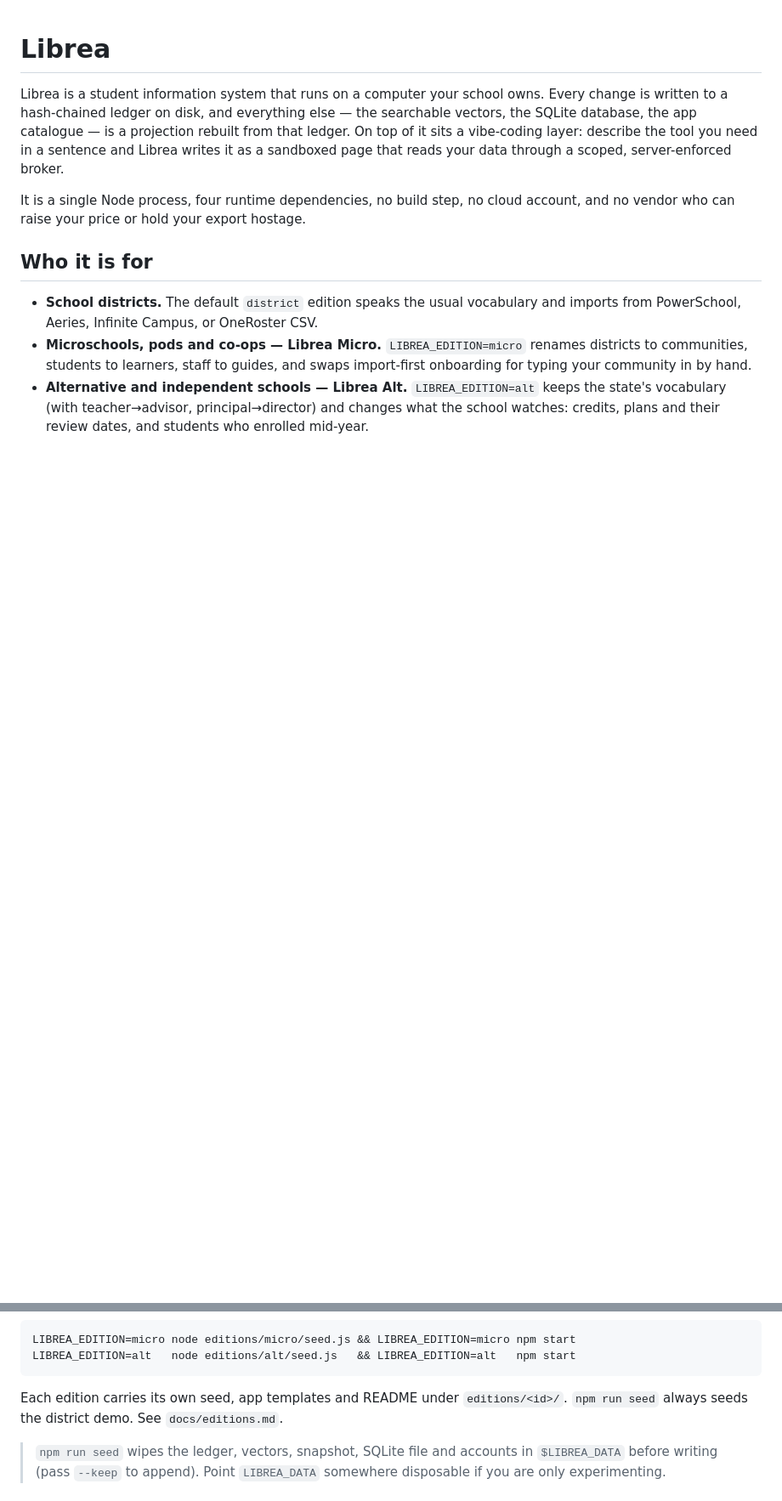
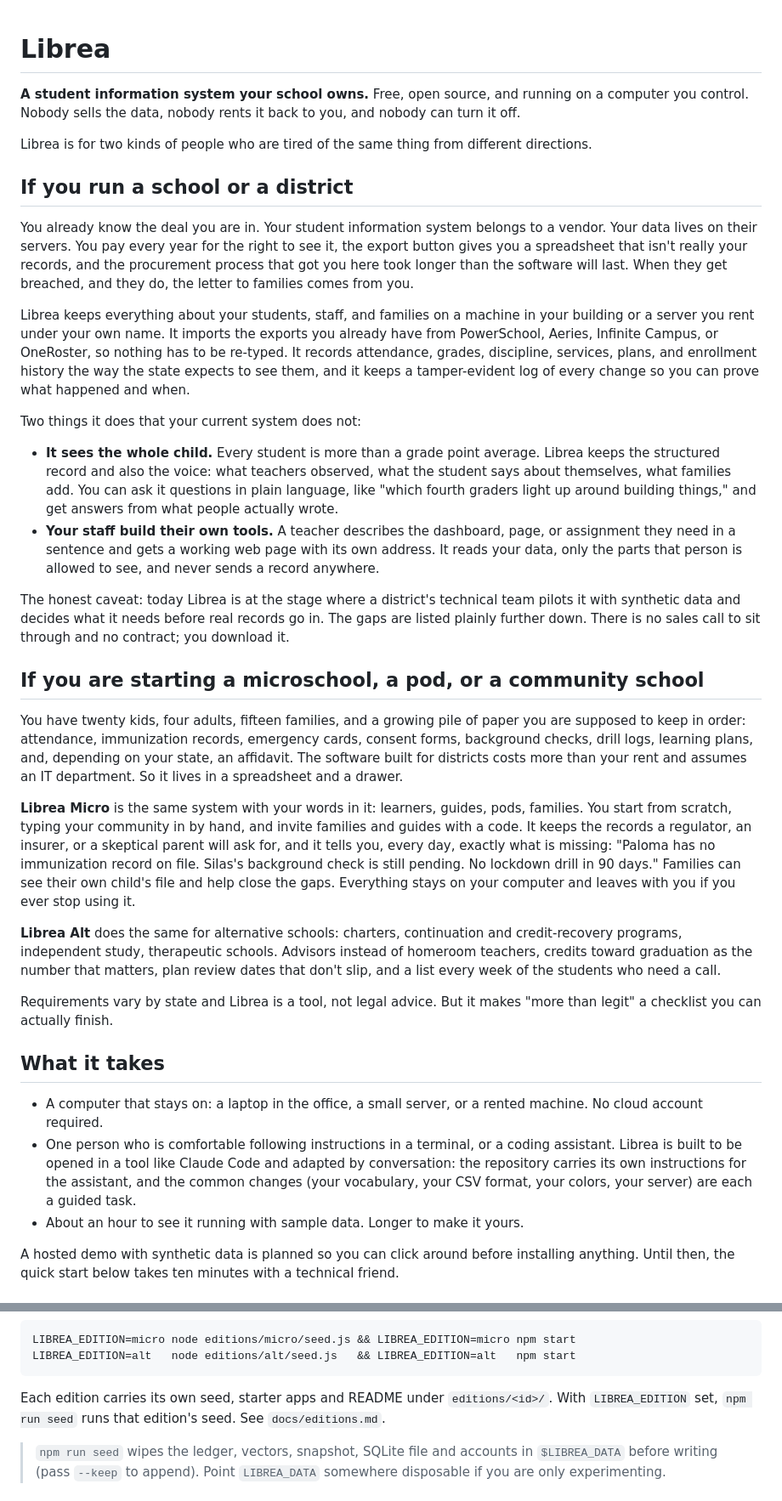
Before and after one commit to kmasterfleek/librea, a Markdown page: README.md, 2 parts joined by grey strips. Shown at 85% size. Rendered like a GitHub page; blank space fills up the shorter version.

Commit message:
README: lead with the two audiences, technical detail below
Claude-Session: https://claude.ai/code/session_01GvV48AouVHsN3HaKGoiNbS

````diff
--- a/README.md
+++ b/README.md
@@ -1,11 +1,37 @@
 # Librea
 
-Librea is a student information system that runs on a computer your school owns. Every change is written to a hash-chained ledger on disk, and everything else — the searchable vectors, the SQLite database, the app catalogue — is a projection rebuilt from that ledger. On top of it sits a vibe-coding layer: describe the tool you need in a sentence and Librea writes it as a sandboxed page that reads your data through a scoped, server-enforced broker.
+**A student information system your school owns.** Free, open source, and running on a computer you control. Nobody sells the data, nobody rents it back to you, and nobody can turn it off.
 
-It is a single Node process, four runtime dependencies, no build step, no cloud account, and no vendor who can raise your price or hold your export hostage.
+Librea is for two kinds of people who are tired of the same thing from different directions.
 
-## Who it is for
+## If you run a school or a district
 
-- **School districts.** The default `district` edition speaks the usual vocabulary and imports from PowerSchool, Aeries, Infinite Campus, or OneRoster CSV.
-- **Microschools, pods and co-ops — Librea Micro.** `LIBREA_EDITION=micro` renames districts to communities, students to learners, staff to guides, and swaps import-first onboarding for typing your community in by hand.
-- **Alternative and independent schools — Librea Alt.** `LIBREA_EDITION=alt` keeps the state's vocabulary (with teacher→advisor, principal→director) and changes what the school watches: credits, plans and their review dates, and students who enrolled mid-year.
+You already know the deal you are in. Your student information system belongs to a vendor. Your data lives on their servers. You pay every year for the right to see it, the export button gives you a spreadsheet that isn't really your records, and the procurement process that got you here took longer than the software will last. When they get breached, and they do, the letter to families comes from you.
+
+Librea keeps everything about your students, staff, and families on a machine in your building or a server you rent under your own name. It imports the exports you already have from PowerSchool, Aeries, Infinite Campus, or OneRoster, so nothing has to be re-typed. It records attendance, grades, discipline, services, plans, and enrollment history the way the state expects to see them, and it keeps a tamper-evident log of every change so you can prove what happened and when.
+
+Two things it does that your current system does not:
+
+- **It sees the whole child.** Every student is more than a grade point average. Librea keeps the structured record and also the voice: what teachers observed, what the student says about themselves, what families add. You can ask it questions in plain language, like "which fourth graders light up around building things," and get answers from what people actually wrote.
+- **Your staff build their own tools.** A teacher describes the dashboard, page, or assignment they need in a sentence and gets a working web page with its own address. It reads your data, only the parts that person is allowed to see, and never sends a record anywhere.
+
+The honest caveat: today Librea is at the stage where a district's technical team pilots it with synthetic data and decides what it needs before real records go in. The gaps are listed plainly further down. There is no sales call to sit through and no contract; you download it.
+
+## If you are starting a microschool, a pod, or a community school
+
+You have twenty kids, four adults, fifteen families, and a growing pile of paper you are supposed to keep in order: attendance, immunization records, emergency cards, consent forms, background checks, drill logs, learning plans, and, depending on your state, an affidavit. The software built for districts costs more than your rent and assumes an IT department. So it lives in a spreadsheet and a drawer.
+
+**Librea Micro** is the same system with your words in it: learners, guides, pods, families. You start from scratch, typing your community in by hand, and invite families and guides with a code. It keeps the records a regulator, an insurer, or a skeptical parent will ask for, and it tells you, every day, exactly what is missing: "Paloma has no immunization record on file. Silas's background check is still pending. No lockdown drill in 90 days." Families can see their own child's file and help close the gaps. Everything stays on your computer and leaves with you if you ever stop using it.
+
+**Librea Alt** does the same for alternative schools: charters, continuation and credit-recovery programs, independent study, therapeutic schools. Advisors instead of homeroom teachers, credits toward graduation as the number that matters, plan review dates that don't slip, and a list every week of the students who need a call.
+
+Requirements vary by state and Librea is a tool, not legal advice. But it makes "more than legit" a checklist you can actually finish.
+
+## What it takes
+
+- A computer that stays on: a laptop in the office, a small server, or a rented machine. No cloud account required.
+- One person who is comfortable following instructions in a terminal, or a coding assistant. Librea is built to be opened in a tool like Claude Code and adapted by conversation: the repository carries its own instructions for the assistant, and the common changes (your vocabulary, your CSV format, your colors, your server) are each a guided task.
+- About an hour to see it running with sample data. Longer to make it yours.
+
+A hosted demo with synthetic data is planned so you can click around before installing anything. Until then, the quick start below takes ten minutes with a technical friend.
+
@@ -66,7 +105,7 @@ LIBREA_EDITION=micro node editions/micro/seed.js && LIBREA_EDITION=micro npm sta
 LIBREA_EDITION=alt   node editions/alt/seed.js   && LIBREA_EDITION=alt   npm start
 ```
 
-Each edition carries its own seed, app templates and README under `editions/<id>/`. `npm run seed` always seeds the district demo. See `docs/editions.md`.
+Each edition carries its own seed, starter apps and README under `editions/<id>/`. With `LIBREA_EDITION` set, `npm run seed` runs that edition's seed. See `docs/editions.md`.
 
 > `npm run seed` wipes the ledger, vectors, snapshot, SQLite file and accounts in `$LIBREA_DATA` before writing (pass `--keep` to append). Point `LIBREA_DATA` somewhere disposable if you are only experimenting.
 
````
Also changed, not shown: other parts of README.md (+15 -2 lines).
